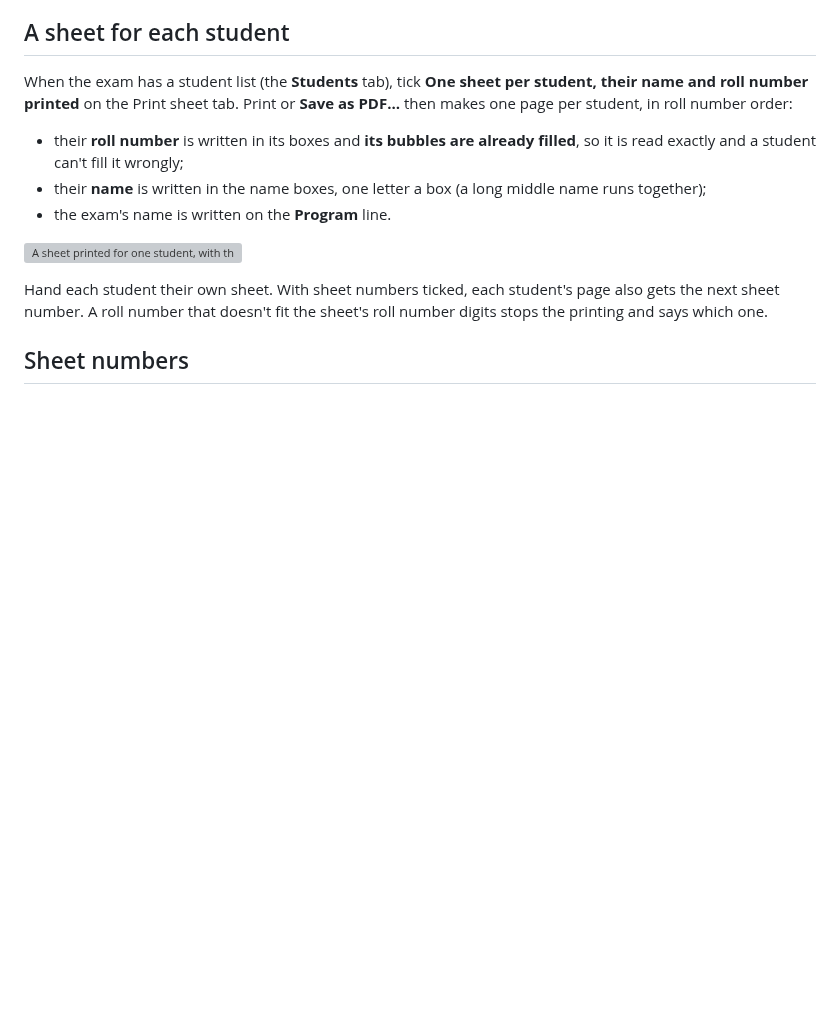
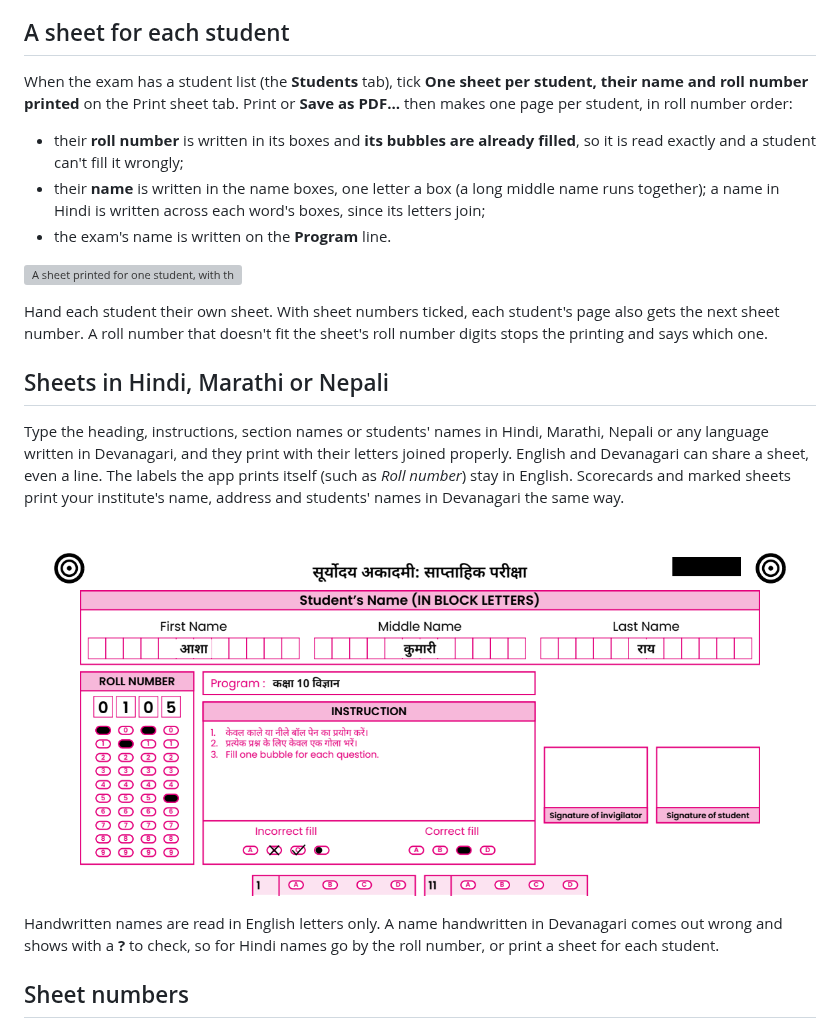
Before and after one commit to crispin0007/OMR, a Markdown page: docs/print-sheets.md, the part around the change. Rendered like a GitHub page; pictures changed too: docs/images/hindi-sheet.png (added); blank space fills up the shorter version; grey boxes are pictures that could not be loaded.

```diff
--- a/docs/print-sheets.md
+++ b/docs/print-sheets.md
@@ -39,6 +39,7 @@ student, in roll number order:
 - their **roll number** is written in its boxes and **its bubbles are already filled**, so it is
   read exactly and a student can't fill it wrongly;
 - their **name** is written in the name boxes, one letter a box (a long middle name runs together);
+  a name in Hindi is written across each word's boxes, since its letters join;
 - the exam's name is written on the **Program** line.
 
 ![A sheet printed for one student, with the name and roll number filled in](images/personal-sheet.png)
@@ -46,6 +47,20 @@ student, in roll number order:
 Hand each student their own sheet. With sheet numbers ticked, each student's page also gets the
 next sheet number. A roll number that doesn't fit the sheet's roll number digits stops the printing
 and says which one.
+
+## Sheets in Hindi, Marathi or Nepali
+
+Type the heading, instructions, section names or students' names in Hindi, Marathi, Nepali or any
+language written in Devanagari, and they print with their letters joined properly. English and
+Devanagari can share a sheet, even a line. The labels the app prints itself (such as *Roll number*)
+stay in English. Scorecards and marked sheets print your institute's name, address and students'
+names in Devanagari the same way.
+
+![A sheet with its heading, instructions and a student's name in Hindi](images/hindi-sheet.png)
+
+Handwritten names are read in English letters only. A name handwritten in Devanagari comes out
+wrong and shows with a **?** to check, so for Hindi names go by the roll number, or print a sheet for
+each student.
 
 ## Sheet numbers
 
```
Also changed, not shown: README.md (+5 -1 lines), docs/create-an-exam.md (+2 -1 lines), 9 other files.
